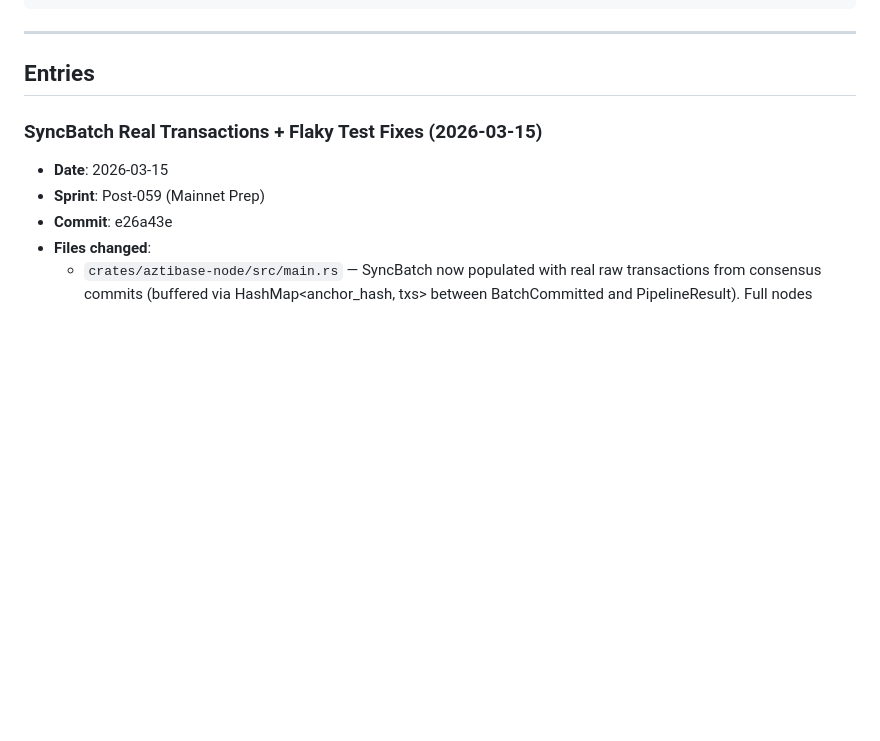
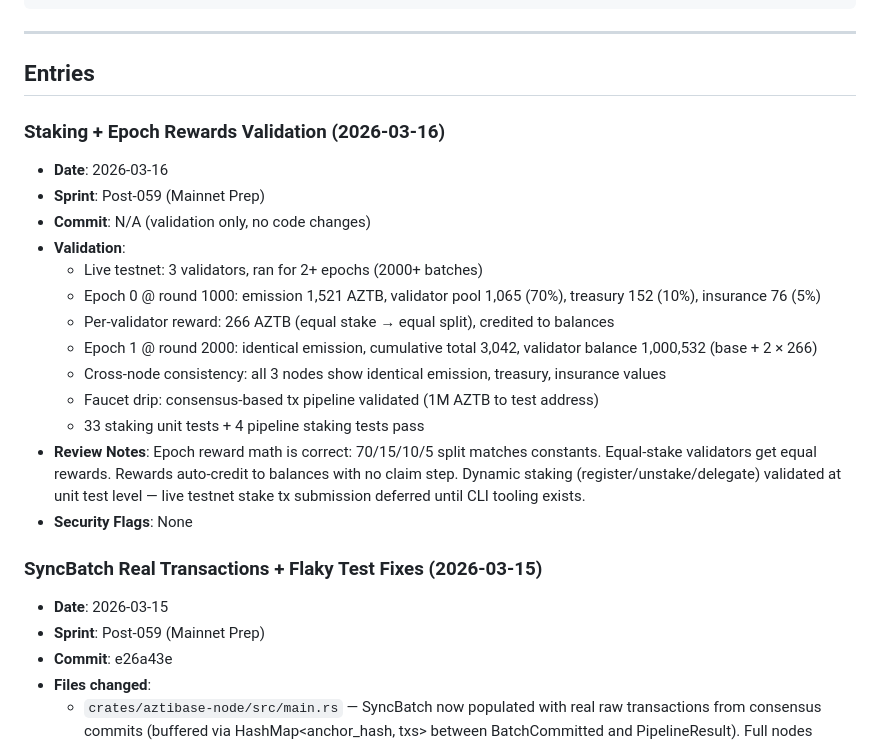
Before and after one commit to aztibase/aztibase-node, a Markdown page: blockchain-project/BUILD_LOG.md, the part around the change. Drawn GitHub-style; blank space fills up the shorter version.

```diff
--- a/blockchain-project/BUILD_LOG.md
+++ b/blockchain-project/BUILD_LOG.md
@@ -20,6 +20,21 @@ Entries are prepended (newest first).
 ---
 
 ## Entries
+
+### Staking + Epoch Rewards Validation (2026-03-16)
+- **Date**: 2026-03-16
+- **Sprint**: Post-059 (Mainnet Prep)
+- **Commit**: N/A (validation only, no code changes)
+- **Validation**:
+  - Live testnet: 3 validators, ran for 2+ epochs (2000+ batches)
+  - Epoch 0 @ round 1000: emission 1,521 AZTB, validator pool 1,065 (70%), treasury 152 (10%), insurance 76 (5%)
+  - Per-validator reward: 266 AZTB (equal stake → equal split), credited to balances
+  - Epoch 1 @ round 2000: identical emission, cumulative total 3,042, validator balance 1,000,532 (base + 2 × 266)
+  - Cross-node consistency: all 3 nodes show identical emission, treasury, insurance values
+  - Faucet drip: consensus-based tx pipeline validated (1M AZTB to test address)
+  - 33 staking unit tests + 4 pipeline staking tests pass
+- **Review Notes**: Epoch reward math is correct: 70/15/10/5 split matches constants. Equal-stake validators get equal rewards. Rewards auto-credit to balances with no claim step. Dynamic staking (register/unstake/delegate) validated at unit test level — live testnet stake tx submission deferred until CLI tooling exists.
+- **Security Flags**: None
 
 ### SyncBatch Real Transactions + Flaky Test Fixes (2026-03-15)
 - **Date**: 2026-03-15
```
Also changed, not shown: blockchain-project/STATUS.md (+10 -5 lines).
